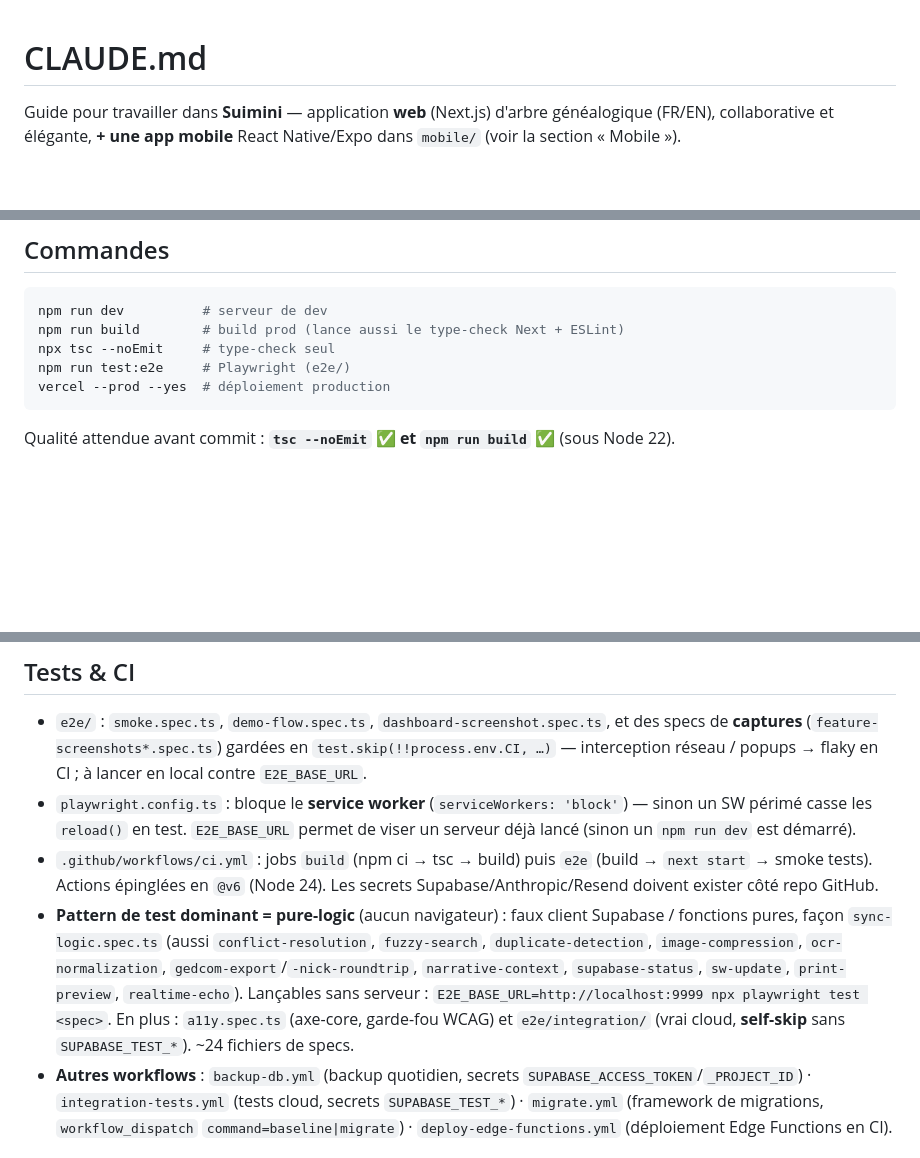
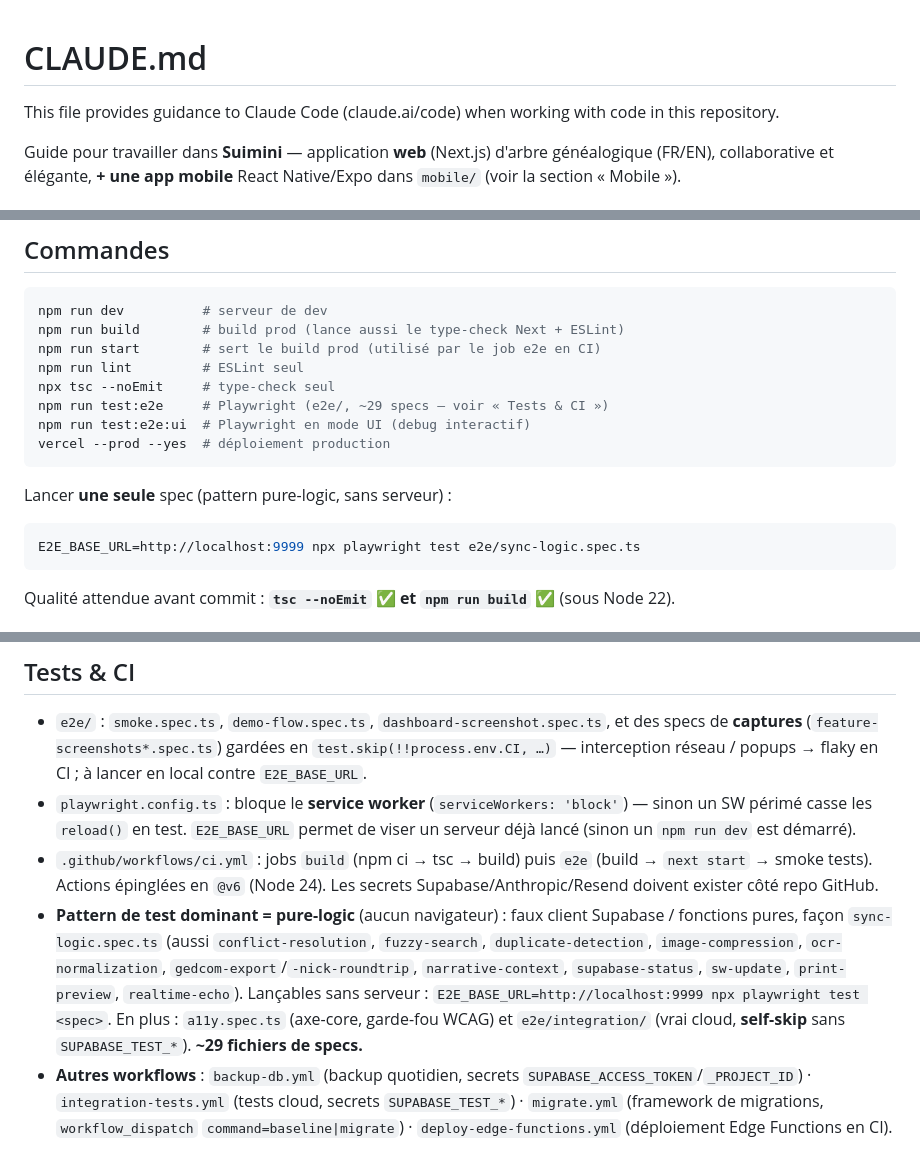
Before and after one commit to ndjoumessi/suimini, a Markdown page: CLAUDE.md, 3 parts joined by grey strips. Drawn GitHub-style; blank space fills up the shorter version.

Commit message:
docs: corrige CLAUDE.md (commandes lint/start/single-test, 29 specs, endpoints /api/data write)
Co-Authored-By: Claude Opus 4.8 (1M context) <noreply@anthropic.com>

````diff
--- a/CLAUDE.md
+++ b/CLAUDE.md
@@ -1,4 +1,6 @@
 # CLAUDE.md
+
+This file provides guidance to Claude Code (claude.ai/code) when working with code in this repository.
 
 Guide pour travailler dans **Suimini** — application **web** (Next.js) d'arbre généalogique (FR/EN), collaborative et élégante, **+ une app mobile** React Native/Expo dans `mobile/` (voir la section « Mobile »).
 
@@ -23,9 +25,18 @@ source ~/.nvm/nvm.sh && nvm use 22
 ```bash
 npm run dev          # serveur de dev
 npm run build        # build prod (lance aussi le type-check Next + ESLint)
+npm run start        # sert le build prod (utilisé par le job e2e en CI)
+npm run lint         # ESLint seul
 npx tsc --noEmit     # type-check seul
-npm run test:e2e     # Playwright (e2e/)
+npm run test:e2e     # Playwright (e2e/, ~29 specs — voir « Tests & CI »)
+npm run test:e2e:ui  # Playwright en mode UI (debug interactif)
 vercel --prod --yes  # déploiement production
+```
+
+Lancer **une seule** spec (pattern pure-logic, sans serveur) :
+
+```bash
+E2E_BASE_URL=http://localhost:9999 npx playwright test e2e/sync-logic.spec.ts
 ```
 
 Qualité attendue avant commit : **`tsc --noEmit` ✅ et `npm run build` ✅** (sous Node 22).
@@ -222,7 +234,7 @@ L'app **mobile** lit les mêmes valeurs Supabase via `EXPO_PUBLIC_SUPABASE_URL`
 - `e2e/` : `smoke.spec.ts`, `demo-flow.spec.ts`, `dashboard-screenshot.spec.ts`, et des specs de **captures** (`feature-screenshots*.spec.ts`) gardées en `test.skip(!!process.env.CI, …)` — interception réseau / popups → flaky en CI ; à lancer en local contre `E2E_BASE_URL`.
 - `playwright.config.ts` : bloque le **service worker** (`serviceWorkers: 'block'`) — sinon un SW périmé casse les `reload()` en test. `E2E_BASE_URL` permet de viser un serveur déjà lancé (sinon un `npm run dev` est démarré).
 - `.github/workflows/ci.yml` : jobs `build` (npm ci → tsc → build) puis `e2e` (build → `next start` → smoke tests). Actions épinglées en `@v6` (Node 24). Les secrets Supabase/Anthropic/Resend doivent exister côté repo GitHub.
-- **Pattern de test dominant = pure-logic** (aucun navigateur) : faux client Supabase / fonctions pures, façon `sync-logic.spec.ts` (aussi `conflict-resolution`, `fuzzy-search`, `duplicate-detection`, `image-compression`, `ocr-normalization`, `gedcom-export`/`-nick-roundtrip`, `narrative-context`, `supabase-status`, `sw-update`, `print-preview`, `realtime-echo`). Lançables sans serveur : `E2E_BASE_URL=http://localhost:9999 npx playwright test <spec>`. En plus : `a11y.spec.ts` (axe-core, garde-fou WCAG) et `e2e/integration/` (vrai cloud, **self-skip** sans `SUPABASE_TEST_*`). ~24 fichiers de specs.
+- **Pattern de test dominant = pure-logic** (aucun navigateur) : faux client Supabase / fonctions pures, façon `sync-logic.spec.ts` (aussi `conflict-resolution`, `fuzzy-search`, `duplicate-detection`, `image-compression`, `ocr-normalization`, `gedcom-export`/`-nick-roundtrip`, `narrative-context`, `supabase-status`, `sw-update`, `print-preview`, `realtime-echo`). Lançables sans serveur : `E2E_BASE_URL=http://localhost:9999 npx playwright test <spec>`. En plus : `a11y.spec.ts` (axe-core, garde-fou WCAG) et `e2e/integration/` (vrai cloud, **self-skip** sans `SUPABASE_TEST_*`). **~29 fichiers de specs.**
 - **Autres workflows** : `backup-db.yml` (backup quotidien, secrets `SUPABASE_ACCESS_TOKEN`/`_PROJECT_ID`) · `integration-tests.yml` (tests cloud, secrets `SUPABASE_TEST_*`) · `migrate.yml` (framework de migrations, `workflow_dispatch` `command=baseline|migrate`) · `deploy-edge-functions.yml` (déploiement Edge Functions en CI).
 
 ## Pièges connus (à respecter)
````
Also changed, not shown: other parts of CLAUDE.md (+1 -0 lines).
